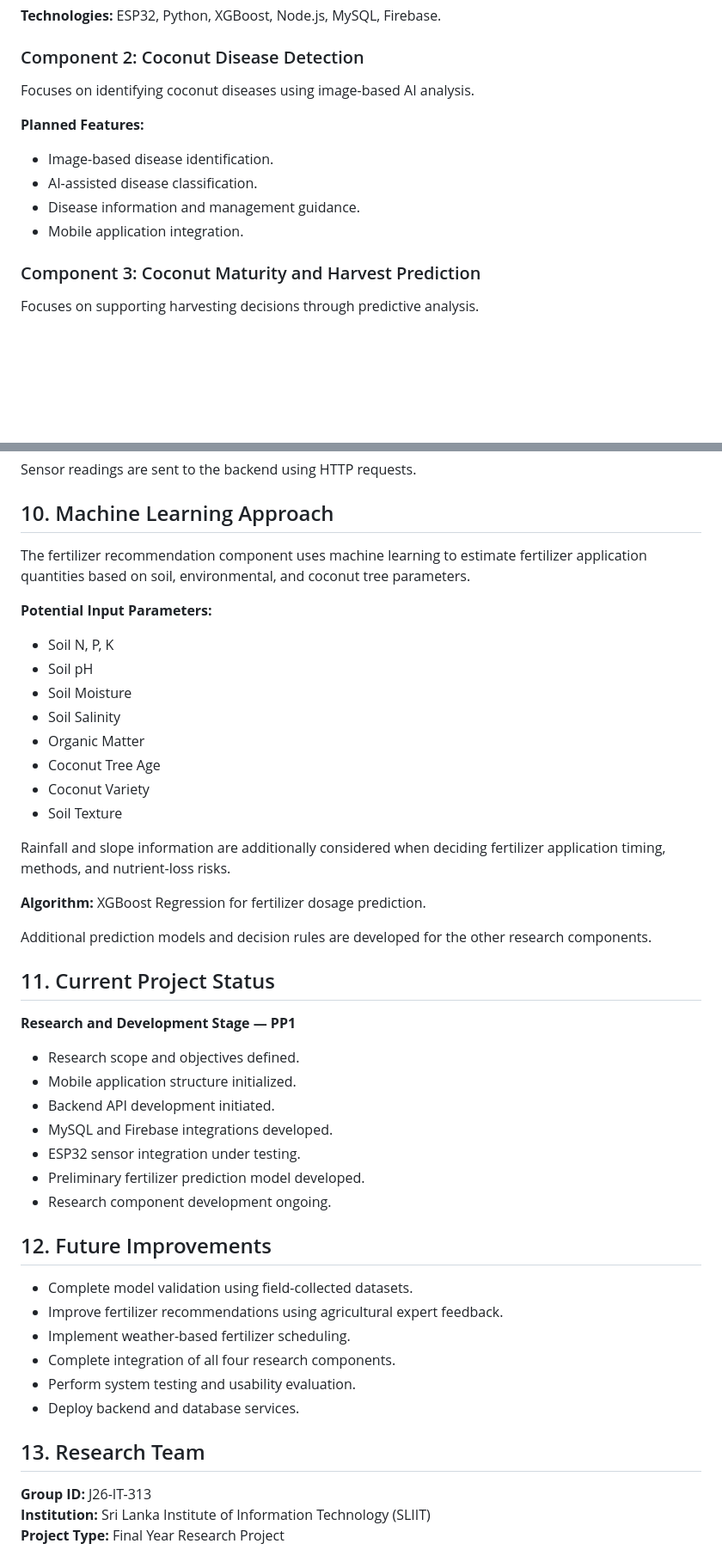
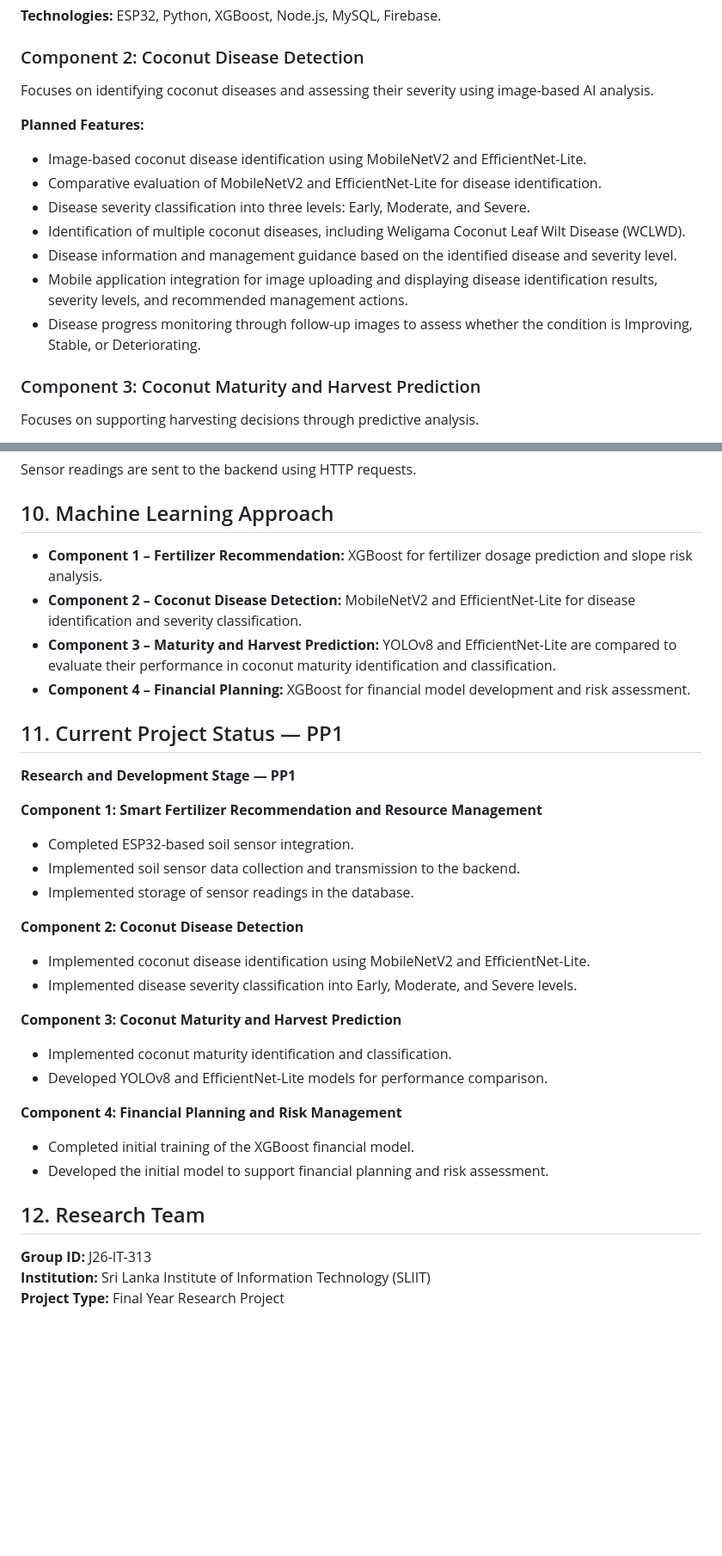
Before and after one commit to isukanimalasuriya/J26-IT-313, a Markdown page: README.md, 2 parts joined by grey strips. Shown at 86% size. Drawn GitHub-style; blank space fills up the shorter version.

```diff
--- a/README.md
+++ b/README.md
@@ -54,14 +54,17 @@ Develops a slope-aware, crop-profile-based fertilizer recommendation framework.
 
 ### Component 2: Coconut Disease Detection
 
-Focuses on identifying coconut diseases using image-based AI analysis.
+Focuses on identifying coconut diseases and assessing their severity using image-based AI analysis.
 
 **Planned Features:**
 
-- Image-based disease identification.
-- AI-assisted disease classification.
-- Disease information and management guidance.
-- Mobile application integration.
+- Image-based coconut disease identification using MobileNetV2 and EfficientNet-Lite.
+- Comparative evaluation of MobileNetV2 and EfficientNet-Lite for disease identification.
+- Disease severity classification into three levels: Early, Moderate, and Severe.
+- Identification of multiple coconut diseases, including Weligama Coconut Leaf Wilt Disease (WCLWD).
+- Disease information and management guidance based on the identified disease and severity level.
+- Mobile application integration for image uploading and displaying disease identification results, severity levels, and recommended management actions.
+- Disease progress monitoring through follow-up images to assess whether the condition is Improving, Stable, or Deteriorating.
 
 ### Component 3: Coconut Maturity and Harvest Prediction
 
@@ -230,47 +233,33 @@ Sensor readings are sent to the backend using HTTP requests.
 
 ## 10. Machine Learning Approach
 
-The fertilizer recommendation component uses machine learning to estimate fertilizer application quantities based on soil, environmental, and coconut tree parameters.
+- **Component 1 – Fertilizer Recommendation:** XGBoost for fertilizer dosage prediction and slope risk analysis.
+- **Component 2 – Coconut Disease Detection:** MobileNetV2 and EfficientNet-Lite for disease identification and severity classification.
+- **Component 3 – Maturity and Harvest Prediction:** YOLOv8 and EfficientNet-Lite are compared to evaluate their performance in coconut maturity identification and classification.
+- **Component 4 – Financial Planning:** XGBoost for financial model development and risk assessment.
 
-**Potential Input Parameters:**
-
-- Soil N, P, K
-- Soil pH
-- Soil Moisture
-- Soil Salinity
-- Organic Matter
-- Coconut Tree Age
-- Coconut Variety
-- Soil Texture
-
-Rainfall and slope information are additionally considered when deciding fertilizer application timing, methods, and nutrient-loss risks.
-
-**Algorithm:** XGBoost Regression for fertilizer dosage prediction.
-
-Additional prediction models and decision rules are developed for the other research components.
-
-## 11. Current Project Status
+## 11. Current Project Status — PP1
 
 **Research and Development Stage — PP1**
 
-- Research scope and objectives defined.
-- Mobile application structure initialized.
-- Backend API development initiated.
-- MySQL and Firebase integrations developed.
-- ESP32 sensor integration under testing.
-- Preliminary fertilizer prediction model developed.
-- Research component development ongoing.
+**Component 1: Smart Fertilizer Recommendation and Resource Management**
+- Completed ESP32-based soil sensor integration.
+- Implemented soil sensor data collection and transmission to the backend.
+- Implemented storage of sensor readings in the database.
 
-## 12. Future Improvements
+**Component 2: Coconut Disease Detection**
+- Implemented coconut disease identification using MobileNetV2 and EfficientNet-Lite.
+- Implemented disease severity classification into Early, Moderate, and Severe levels.
 
-- Complete model validation using field-collected datasets.
-- Improve fertilizer recommendations using agricultural expert feedback.
-- Implement weather-based fertilizer scheduling.
-- Complete integration of all four research components.
-- Perform system testing and usability evaluation.
-- Deploy backend and database services.
+**Component 3: Coconut Maturity and Harvest Prediction**
+- Implemented coconut maturity identification and classification.
+- Developed YOLOv8 and EfficientNet-Lite models for performance comparison.
 
-## 13. Research Team
+**Component 4: Financial Planning and Risk Management**
+- Completed initial training of the XGBoost financial model.
+- Developed the initial model to support financial planning and risk assessment.
+
+## 12. Research Team
 
 **Group ID:** J26-IT-313
 **Institution:** Sri Lanka Institute of Information Technology (SLIIT)
```
